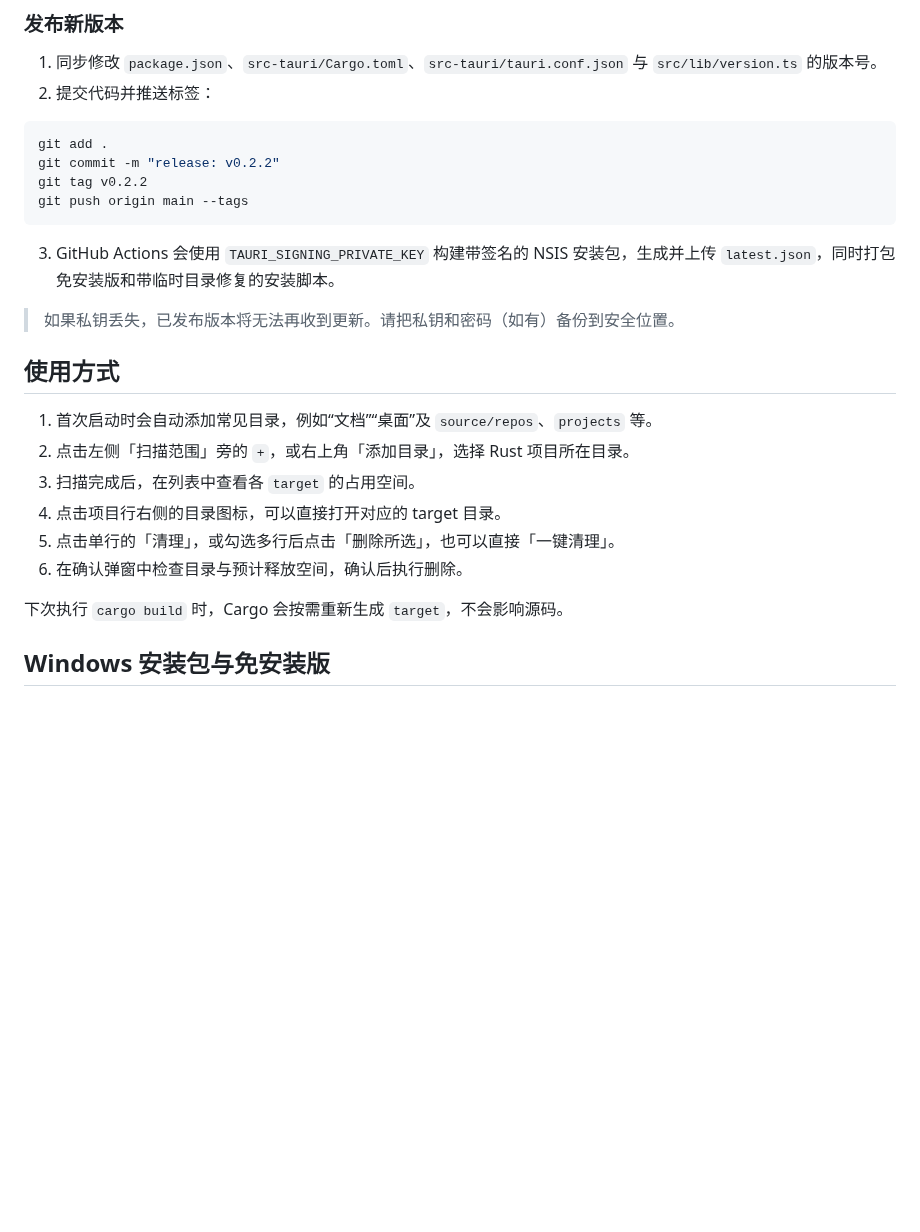
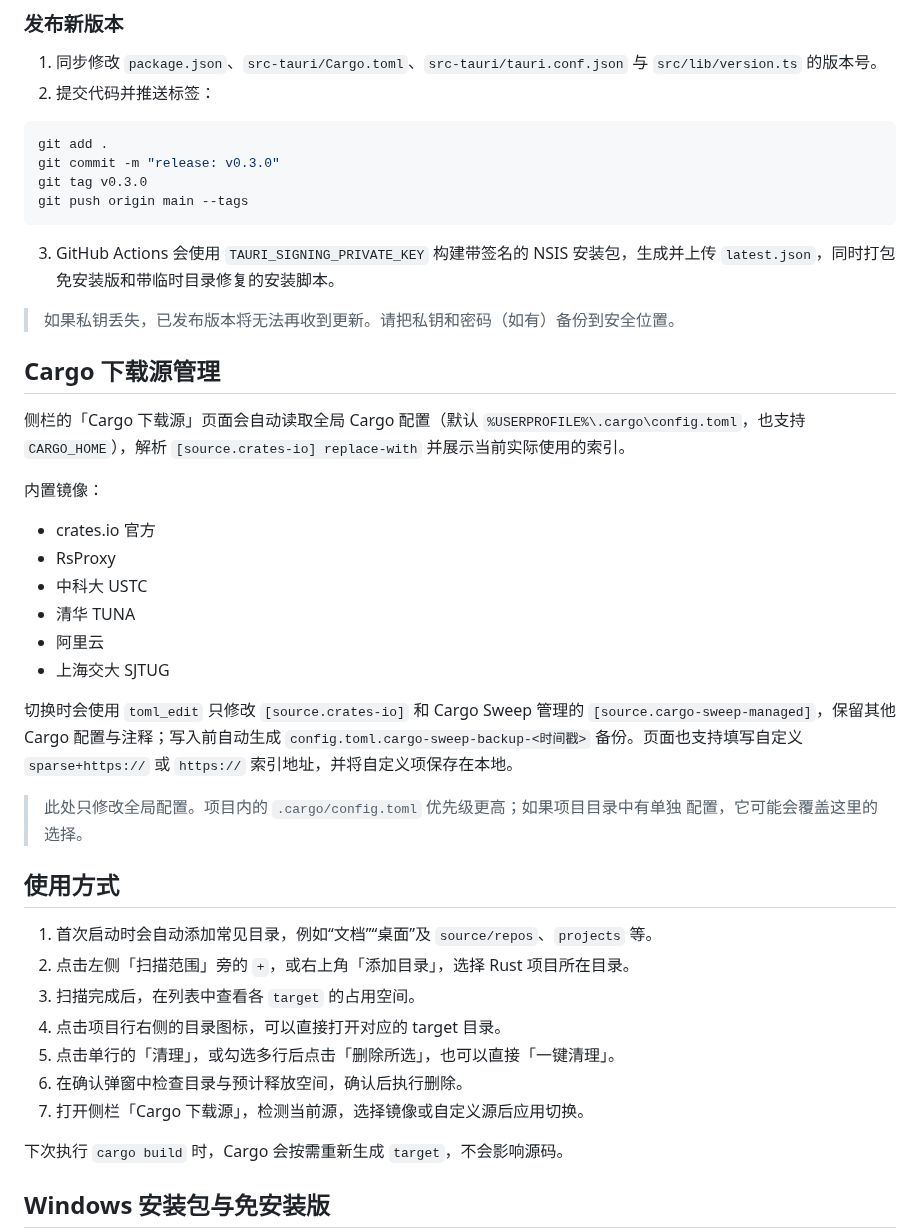
Before and after one commit to xwwpy/cargo-sweep, a Markdown page: README.md, the part around one of its changes. Drawn GitHub-style; blank space fills up the shorter version.

````diff
--- a/README.md
+++ b/README.md
@@ -132,8 +133,8 @@ pnpm tauri build --bundles nsis
 
 ```bash
 git add .
-git commit -m "release: v0.2.2"
-git tag v0.2.2
+git commit -m "release: v0.3.0"
+git tag v0.3.0
 git push origin main --tags
 ```
 
@@ -141,6 +142,29 @@ git push origin main --tags
    `latest.json`，同时打包免安装版和带临时目录修复的安装脚本。
 
 > 如果私钥丢失，已发布版本将无法再收到更新。请把私钥和密码（如有）备份到安全位置。
+
+## Cargo 下载源管理
+
+侧栏的「Cargo 下载源」页面会自动读取全局 Cargo 配置（默认
+`%USERPROFILE%\.cargo\config.toml`，也支持 `CARGO_HOME`），解析
+`[source.crates-io] replace-with` 并展示当前实际使用的索引。
+
+内置镜像：
+
+- crates.io 官方
+- RsProxy
+- 中科大 USTC
+- 清华 TUNA
+- 阿里云
+- 上海交大 SJTUG
+
+切换时会使用 `toml_edit` 只修改 `[source.crates-io]` 和 Cargo Sweep 管理的
+`[source.cargo-sweep-managed]`，保留其他 Cargo 配置与注释；写入前自动生成
+`config.toml.cargo-sweep-backup-<时间戳>` 备份。页面也支持填写自定义
+`sparse+https://` 或 `https://` 索引地址，并将自定义项保存在本地。
+
+> 此处只修改全局配置。项目内的 `.cargo/config.toml` 优先级更高；如果项目目录中有单独
+> 配置，它可能会覆盖这里的选择。
 
 ## 使用方式
 
@@ -150,6 +174,7 @@ git push origin main --tags
 4. 点击项目行右侧的目录图标，可以直接打开对应的 target 目录。
 5. 点击单行的「清理」，或勾选多行后点击「删除所选」，也可以直接「一键清理」。
 6. 在确认弹窗中检查目录与预计释放空间，确认后执行删除。
+7. 打开侧栏「Cargo 下载源」，检测当前源，选择镜像或自定义源后应用切换。
 
 下次执行 `cargo build` 时，Cargo 会按需重新生成 `target`，不会影响源码。
 
````
Also changed, not shown: other parts of README.md (+11 -6 lines), docs/overview.png, docs/sources.png (added), 15 other files.
